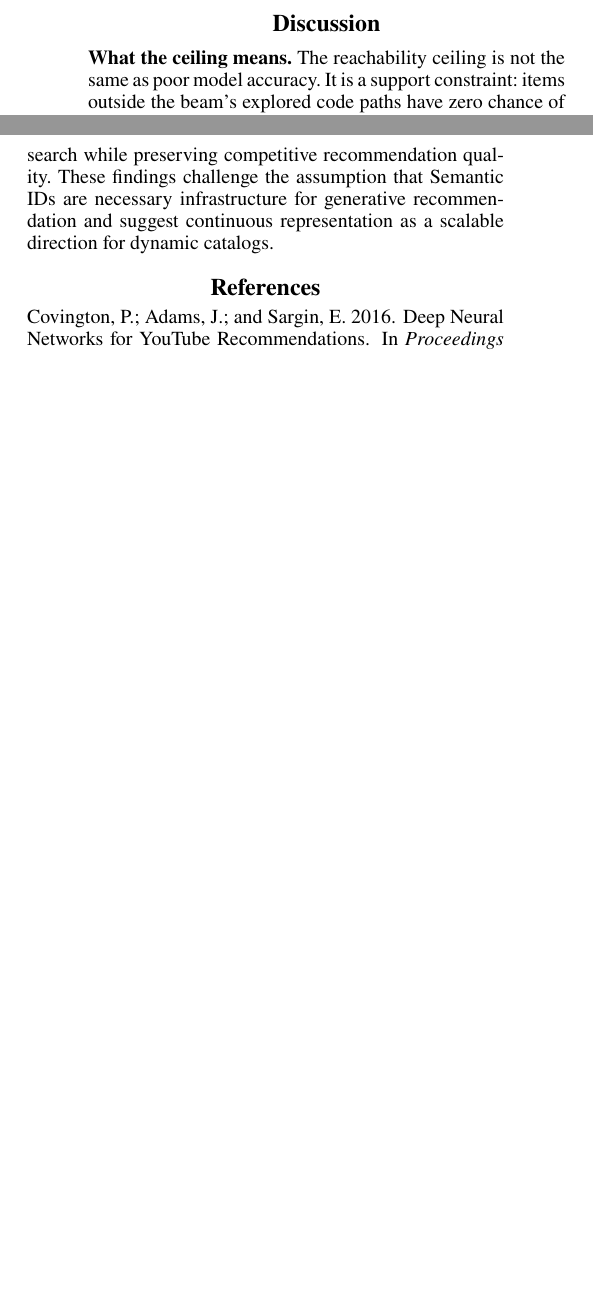
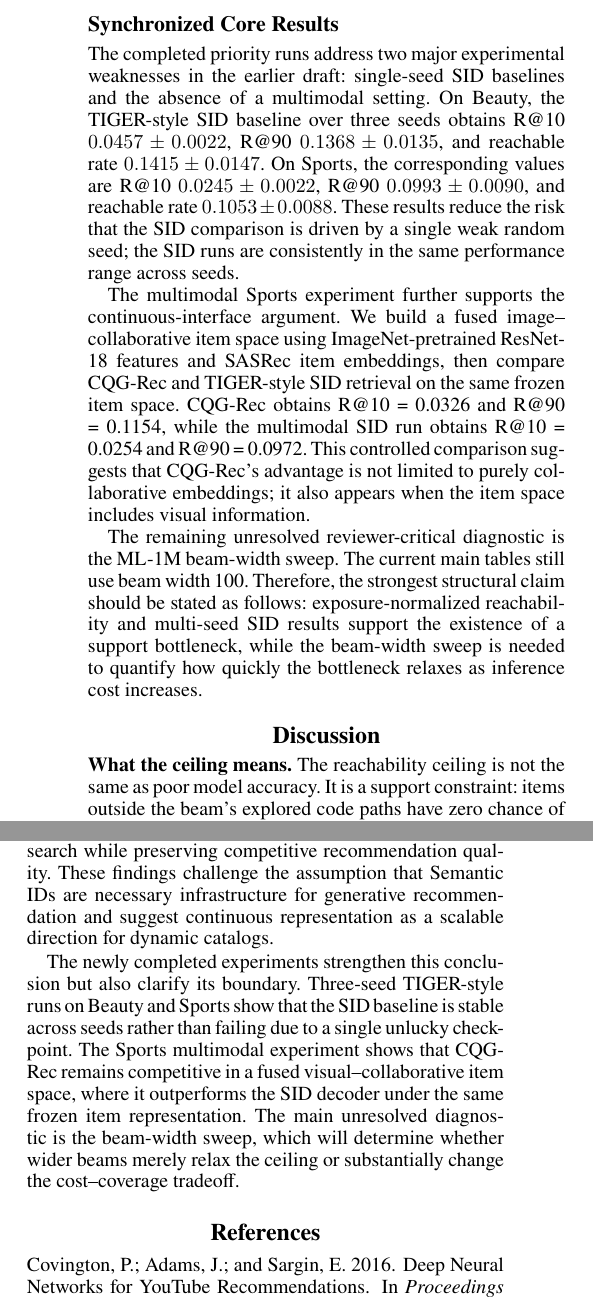
Before and after one commit to YuSun798/beyond_semantic_ids, a LaTeX paper (AnonymousSubmission2027.tex): two parts of the columns of page 7 of 11, joined at a grey line, cut at the place of the change, the shorter picture padded with empty space. Compiled offline with pdfLaTeX.

Commit message:
Update main text with synchronized core results

```diff
--- a/AnonymousSubmission2027.tex
+++ b/AnonymousSubmission2027.tex
@@ -382,8 +382,14 @@ CE-frozen requires full-catalog softmax and is therefore appropriate for catalog
 \label{fig:ce_mse}
 \end{figure}
 
+\subsection{Synchronized Core Results}
+\label{sec:auto-core-results}
 % BEGIN AUTO_CORE_SUMMARY
-% Core-result auto summary pending. Missing: ml1m_beam_sweep_s43
+The completed priority runs address two major experimental weaknesses in the earlier draft: single-seed SID baselines and the absence of a multimodal setting. On Beauty, the TIGER-style SID baseline over three seeds obtains R@10 $0.0457 \pm 0.0022$, R@90 $0.1368 \pm 0.0135$, and reachable rate $0.1415 \pm 0.0147$. On Sports, the corresponding values are R@10 $0.0245 \pm 0.0022$, R@90 $0.0993 \pm 0.0090$, and reachable rate $0.1053 \pm 0.0088$. These results reduce the risk that the SID comparison is driven by a single weak random seed; the SID runs are consistently in the same performance range across seeds.
+
+The multimodal Sports experiment further supports the continuous-interface argument. We build a fused image--collaborative item space using ImageNet-pretrained ResNet-18 features and SASRec item embeddings, then compare CQG-Rec and TIGER-style SID retrieval on the same frozen item space. CQG-Rec obtains R@10 = 0.0326 and R@90 = 0.1154, while the multimodal SID run obtains R@10 = 0.0254 and R@90 = 0.0972. This controlled comparison suggests that CQG-Rec's advantage is not limited to purely collaborative embeddings; it also appears when the item space includes visual information.
+
+The remaining unresolved reviewer-critical diagnostic is the ML-1M beam-width sweep. The current main tables still use beam width 100. Therefore, the strongest structural claim should be stated as follows: exposure-normalized reachability and multi-seed SID results support the existence of a support bottleneck, while the beam-width sweep is needed to quantify how quickly the bottleneck relaxes as inference cost increases.
 % END AUTO_CORE_SUMMARY
 
 \section{Discussion}
@@ -406,7 +412,7 @@ Our study has several limitations. First, although exposure-normalized subsampli
 This paper studies the Beam Search Reachability Ceiling as a practical bottleneck in SID-based generative recommendation. Our evidence shows that beam coverage is incomplete and remains popularity-skewed after exposure-normalized subsampling, and that a depth-dependent Crossover Phenomenon can emerge between SID decoding and vocabulary-free continuous retrieval. CQG-Rec demonstrates that a minimal continuous-query generator in a frozen embedding space can remove codebooks, item vocabularies, and beam search while preserving competitive recommendation quality. These findings challenge the assumption that Semantic IDs are necessary infrastructure for generative recommendation and suggest continuous representation as a scalable direction for dynamic catalogs.
 
 % BEGIN AUTO_CONCLUSION
-% Auto conclusion pending until core experiments complete.
+The newly completed experiments strengthen this conclusion but also clarify its boundary. Three-seed TIGER-style runs on Beauty and Sports show that the SID baseline is stable across seeds rather than failing due to a single unlucky checkpoint. The Sports multimodal experiment shows that CQG-Rec remains competitive in a fused visual--collaborative item space, where it outperforms the SID decoder under the same frozen item representation. The main unresolved diagnostic is the beam-width sweep, which will determine whether wider beams merely relax the ceiling or substantially change the cost--coverage tradeoff.
 % END AUTO_CONCLUSION
 
 \bibliography{references}
```
Also changed, not shown: AnonymousSubmission2027.tex (4 more changed lines).
